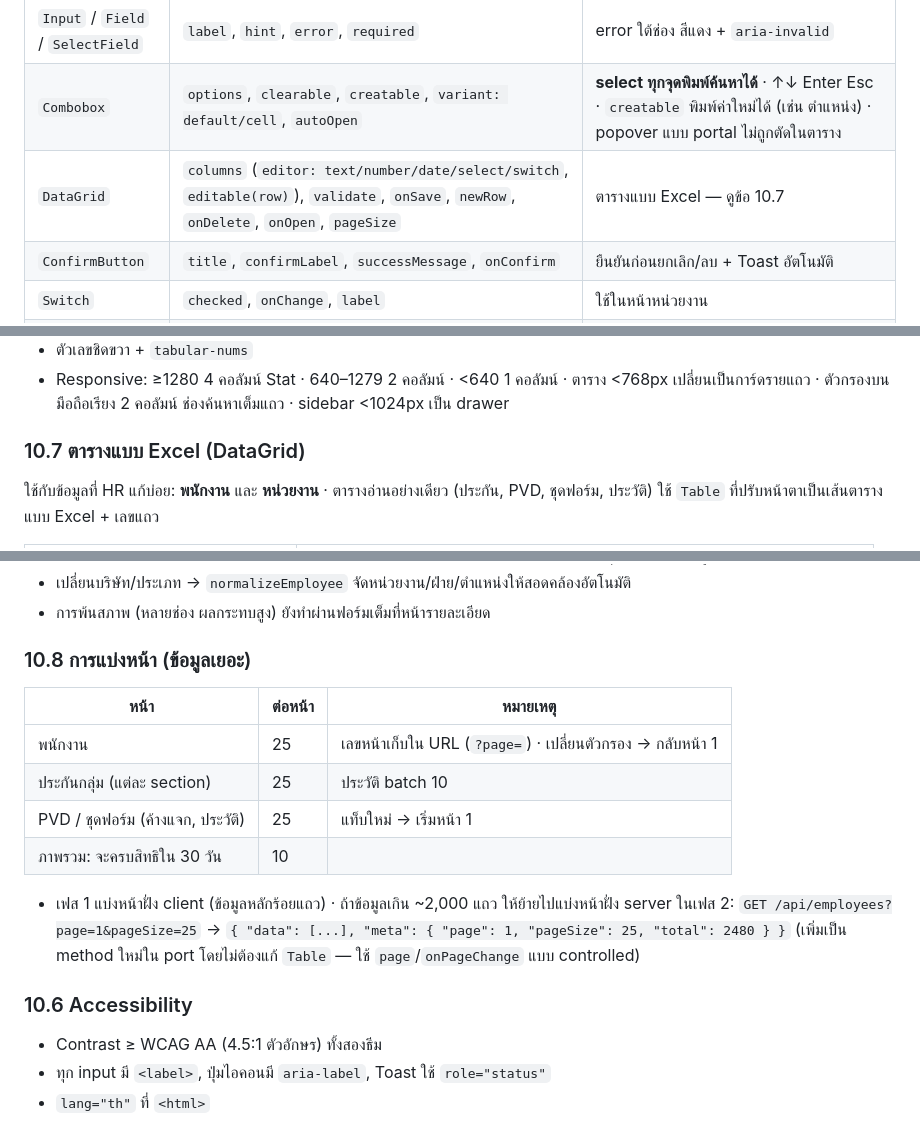
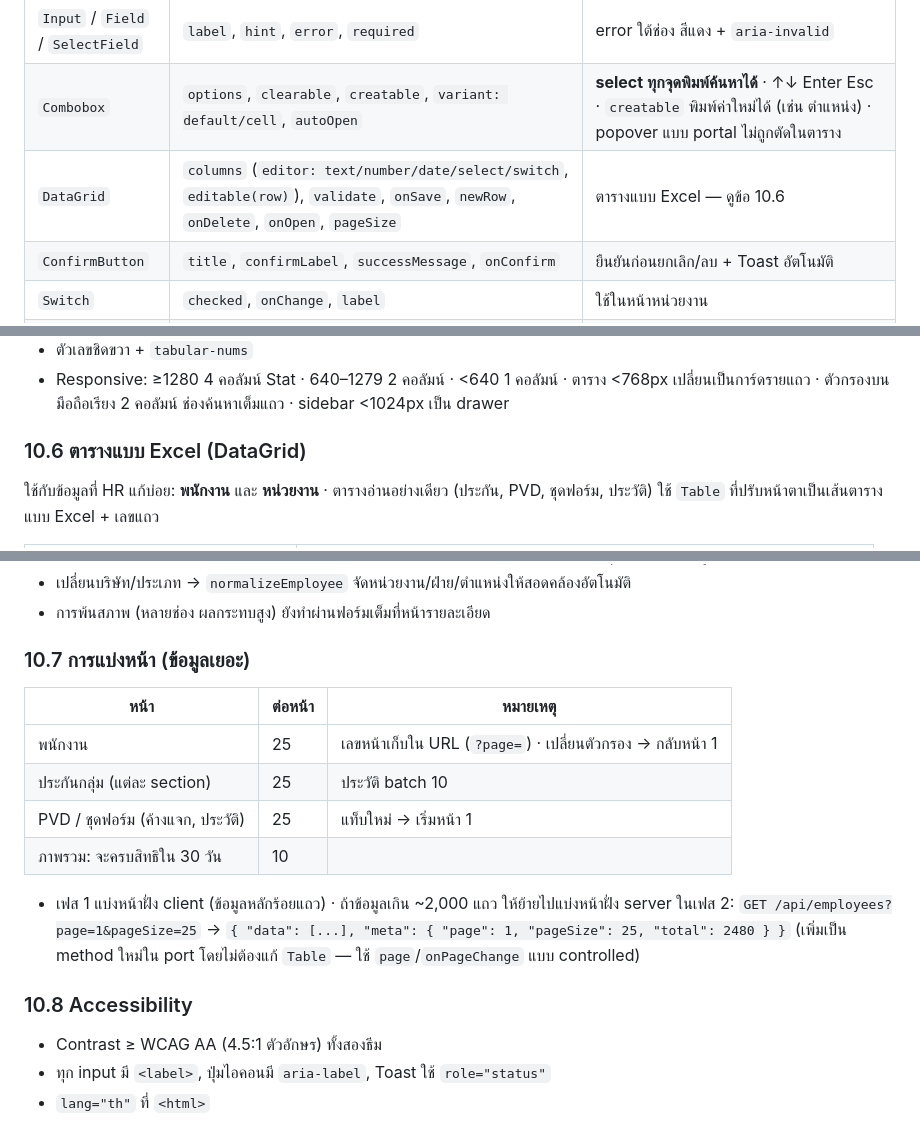
Before and after one commit to kitsune2355/hl-welfare, a Markdown page: happyland-welfare-spec.md, 3 parts joined by grey strips. GitHub-like rendering.

Commit message:
Renumber spec section 10 headings in order
Co-Authored-By: Claude Opus 5.5 <noreply@anthropic.com>

```diff
--- a/happyland-welfare-spec.md
+++ b/happyland-welfare-spec.md
@@ -924,7 +924,7 @@ private async req<T>(path: string, init?: RequestInit): Promise<T> {
 | `Pagination` | `page`, `pageSize`, `total`, `onPageChange`, `onPageSizeChange` | "แสดง 1–25 จาก 248" · เลือก 10/25/50/100 ต่อหน้า · เลขหน้าแบบย่อ `1 … 4 5 6 … 20` · มือถือแสดง "หน้า x / y" |
 | `Input` / `Field` / `SelectField` | `label`, `hint`, `error`, `required` | error ใต้ช่อง สีแดง + `aria-invalid` |
 | `Combobox` | `options`, `clearable`, `creatable`, `variant: default/cell`, `autoOpen` | **select ทุกจุดพิมพ์ค้นหาได้** · ↑↓ Enter Esc · `creatable` พิมพ์ค่าใหม่ได้ (เช่น ตำแหน่ง) · popover แบบ portal ไม่ถูกตัดในตาราง |
-| `DataGrid` | `columns` (`editor: text/number/date/select/switch`, `editable(row)`), `validate`, `onSave`, `newRow`, `onDelete`, `onOpen`, `pageSize` | ตารางแบบ Excel — ดูข้อ 10.7 |
+| `DataGrid` | `columns` (`editor: text/number/date/select/switch`, `editable(row)`), `validate`, `onSave`, `newRow`, `onDelete`, `onOpen`, `pageSize` | ตารางแบบ Excel — ดูข้อ 10.6 |
 | `ConfirmButton` | `title`, `confirmLabel`, `successMessage`, `onConfirm` | ยืนยันก่อนยกเลิก/ลบ + Toast อัตโนมัติ |
 | `Switch` | `checked`, `onChange`, `label` | ใช้ในหน้าหน่วยงาน |
 | `Tabs` | `items`, `value`, `onChange` (sync กับ URL) | underline indicator |
@@ -968,7 +968,7 @@ private async req<T>(path: string, init?: RequestInit): Promise<T> {
 - ตัวเลขชิดขวา + `tabular-nums`
 - Responsive: ≥1280 4 คอลัมน์ Stat · 640–1279 2 คอลัมน์ · <640 1 คอลัมน์ · ตาราง <768px เปลี่ยนเป็นการ์ดรายแถว · ตัวกรองบนมือถือเรียง 2 คอลัมน์ ช่องค้นหาเต็มแถว · sidebar <1024px เป็น drawer
 
-### 10.7 ตารางแบบ Excel (DataGrid)
+### 10.6 ตารางแบบ Excel (DataGrid)
 ใช้กับข้อมูลที่ HR แก้บ่อย: **พนักงาน** และ **หน่วยงาน** · ตารางอ่านอย่างเดียว (ประกัน, PVD, ชุดฟอร์ม, ประวัติ) ใช้ `Table` ที่ปรับหน้าตาเป็นเส้นตารางแบบ Excel + เลขแถว
 
 | การใช้งาน | ผลลัพธ์ |
@@ -988,7 +988,7 @@ private async req<T>(path: string, init?: RequestInit): Promise<T> {
 - เปลี่ยนบริษัท/ประเภท → `normalizeEmployee` จัดหน่วยงาน/ฝ่าย/ตำแหน่งให้สอดคล้องอัตโนมัติ
 - การพ้นสภาพ (หลายช่อง ผลกระทบสูง) ยังทำผ่านฟอร์มเต็มที่หน้ารายละเอียด
 
-### 10.8 การแบ่งหน้า (ข้อมูลเยอะ)
+### 10.7 การแบ่งหน้า (ข้อมูลเยอะ)
 | หน้า | ต่อหน้า | หมายเหตุ |
 |---|---|---|
 | พนักงาน | 25 | เลขหน้าเก็บใน URL (`?page=`) · เปลี่ยนตัวกรอง → กลับหน้า 1 |
@@ -998,7 +998,7 @@ private async req<T>(path: string, init?: RequestInit): Promise<T> {
 
 - เฟส 1 แบ่งหน้าฝั่ง client (ข้อมูลหลักร้อยแถว) · ถ้าข้อมูลเกิน ~2,000 แถว ให้ย้ายไปแบ่งหน้าฝั่ง server ในเฟส 2: `GET /api/employees?page=1&pageSize=25` → `{ "data": [...], "meta": { "page": 1, "pageSize": 25, "total": 2480 } }` (เพิ่มเป็น method ใหม่ใน port โดยไม่ต้องแก้ `Table` — ใช้ `page`/`onPageChange` แบบ controlled)
 
-### 10.6 Accessibility
+### 10.8 Accessibility
 - Contrast ≥ WCAG AA (4.5:1 ตัวอักษร) ทั้งสองธีม
 - ทุก input มี `<label>`, ปุ่มไอคอนมี `aria-label`, Toast ใช้ `role="status"`
 - `lang="th"` ที่ `<html>`
```
